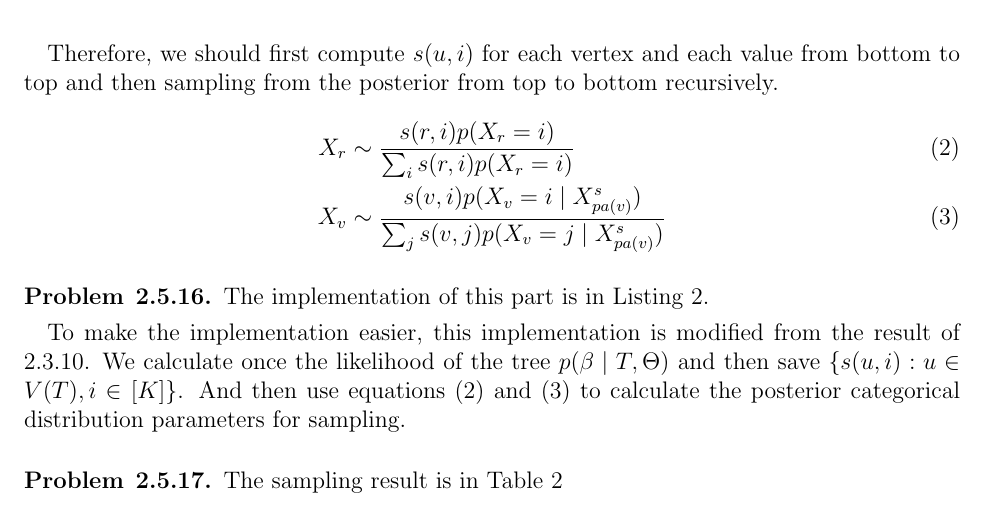
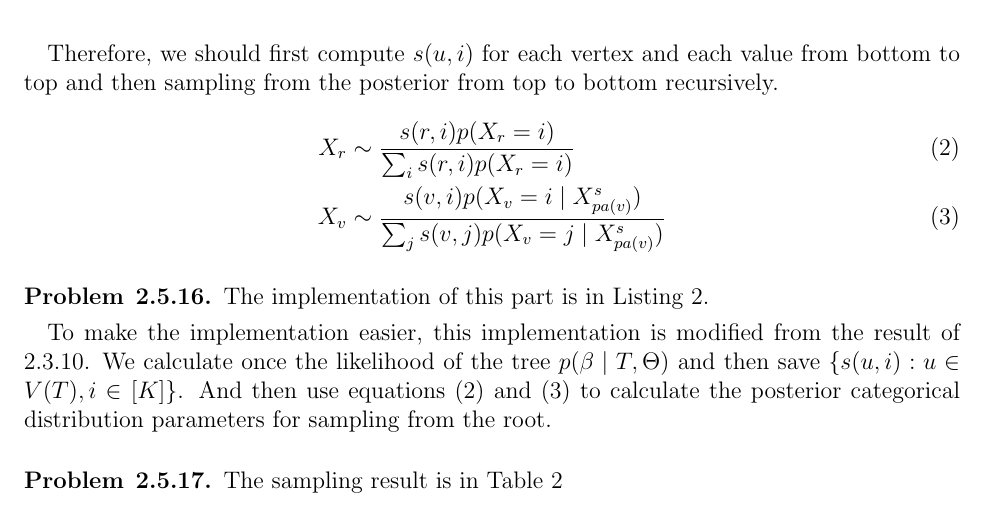
Before and after one commit to chris4540/DD2434_Advanced_ML, a LaTeX document (assign2/ChunHungLin_a2.tex): part of page 5 of 28, cut so that both start at the same text. Compiled offline with pdfLaTeX.

Commit message:
[2.5] Add words

```diff
--- a/assign2/ChunHungLin_a2.tex
+++ b/assign2/ChunHungLin_a2.tex
@@ -200,7 +200,7 @@ To make the implementation easier, this implementation is modified from the resu
 of 2.3.10. We calculate once the likelihood of the tree $p(\beta \mid T, \Theta)$ and
 then save $\{s(u, i) : u \in V(T), i \in [K]\}$. And then use equations
 \eqref{eq:Q25-post_root} and \eqref{eq:Q25-post_node} to calculate the posterior
-categorical distribution parameters for sampling.
+categorical distribution parameters for sampling from the root.
 \end{problem}
 
 \begin{problem}{2.5.17}
```
